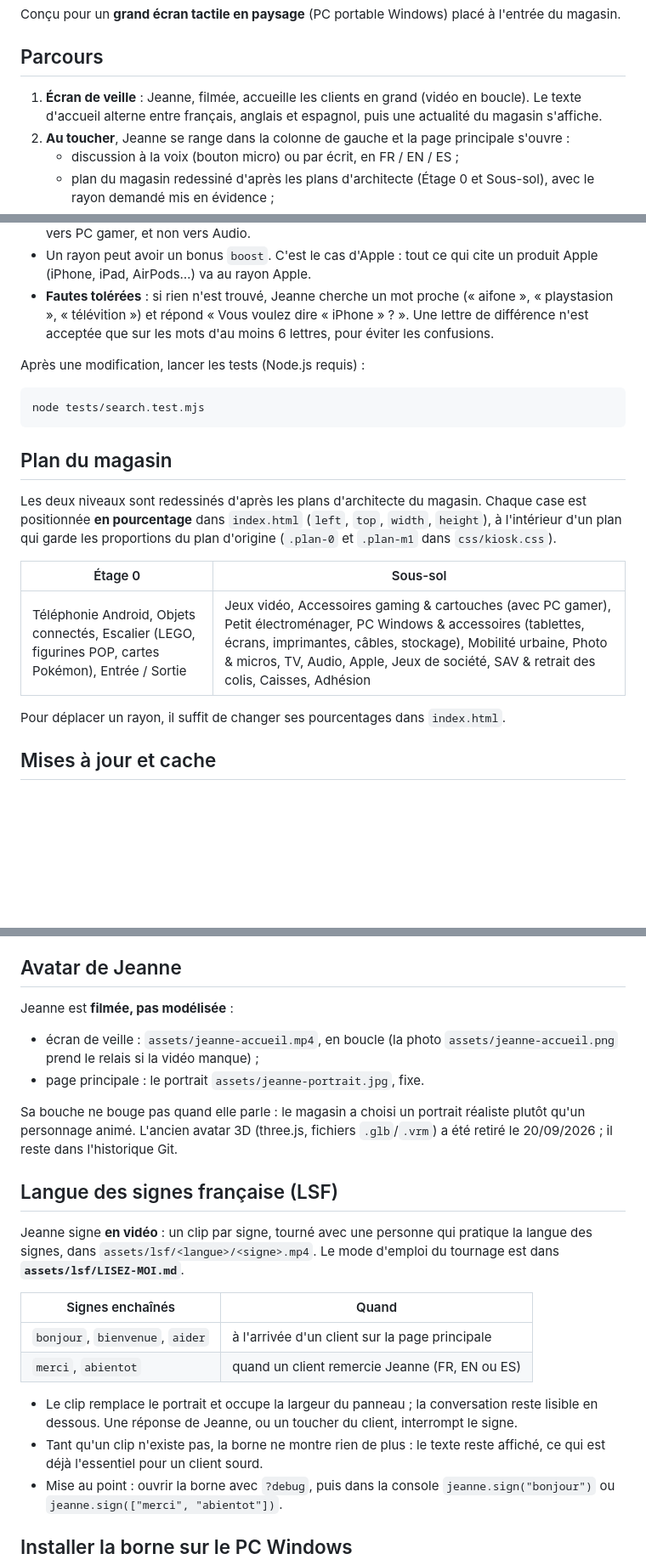
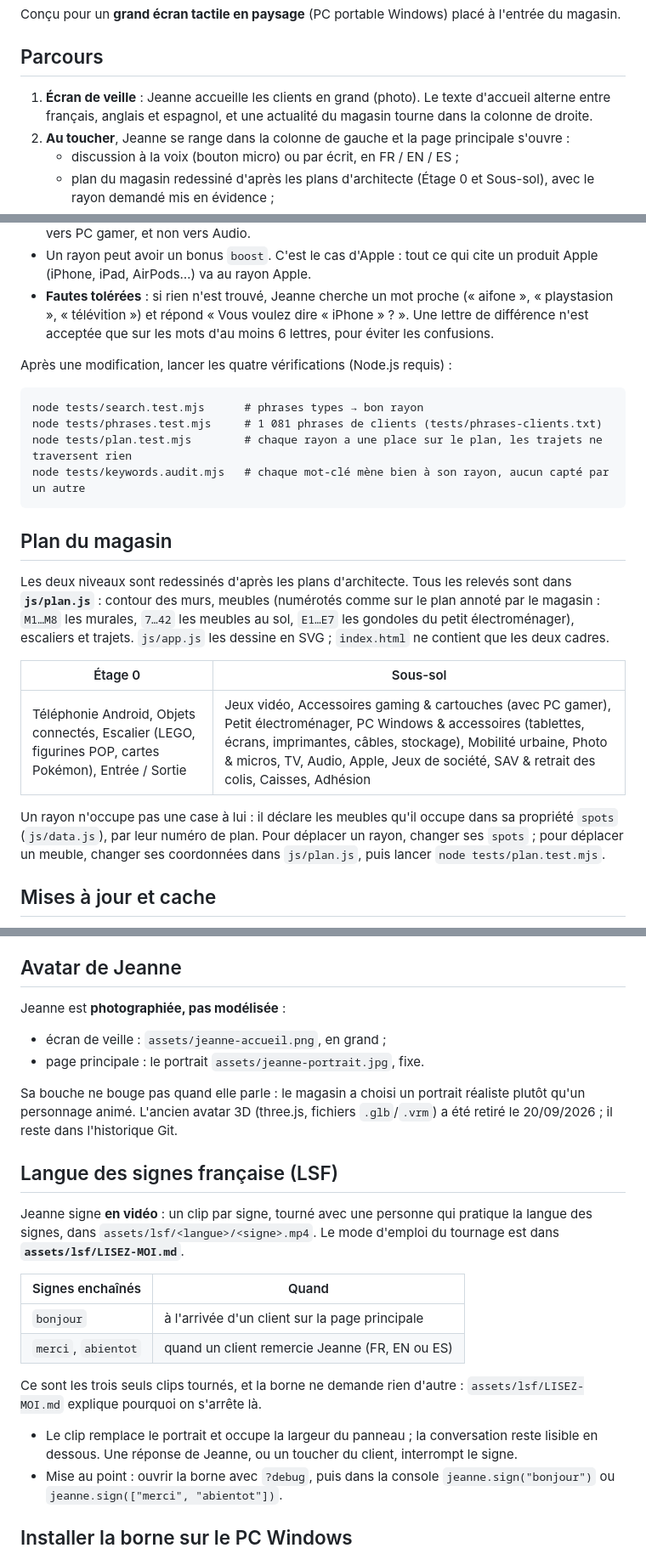
Before and after one commit to GuiBrg17/Fnac-Borne, a Markdown page: README.md, 3 parts joined by grey strips. Shown at 85% size. Drawn GitHub-style; blank space fills up the shorter version.

Commit message:
Le mode d'emploi décrivait une borne qui n'existe plus
Huit passages étaient faux. L'écran de veille montre une photo, pas une vidéo
en boucle, et assets/jeanne-accueil.mp4 n'a jamais existé. Le plan n'est plus
découpé en cases positionnées en pourcentage dans index.html : tout est relevé
dans js/plan.js, et un rayon déclare les meubles qu'il occupe. Il y a quatre
vérifications à lancer, pas une seule. Trois signes sont tournés, pas zéro, et
la borne n'en demande plus cinq. Les voix sont 90 phrases par langue, pas 267
en tout : pour Azure, seul le français compte, soit 6 600 caractères.

Le tableau des fichiers ignorait la moitié du projet : plan.js, alert.js,
report.js, les tests et les outils n'y figuraient pas.

````diff
--- a/README.md
+++ b/README.md
@@ -6,7 +6,7 @@ Conçu pour un **grand écran tactile en paysage** (PC portable Windows) placé
 
 ## Parcours
 
-1. **Écran de veille** : Jeanne, filmée, accueille les clients en grand (vidéo en boucle). Le texte d'accueil alterne entre français, anglais et espagnol, puis une actualité du magasin s'affiche.
+1. **Écran de veille** : Jeanne accueille les clients en grand (photo). Le texte d'accueil alterne entre français, anglais et espagnol, et une actualité du magasin tourne dans la colonne de droite.
 2. **Au toucher**, Jeanne se range dans la colonne de gauche et la page principale s'ouvre :
    - discussion à la voix (bouton micro) ou par écrit, en FR / EN / ES ;
    - plan du magasin redessiné d'après les plans d'architecte (Étage 0 et Sous-sol), avec le rayon demandé mis en évidence ;
@@ -43,21 +49,24 @@ Tout se trouve dans `js/data.js`, section `ZONES`. Chaque rayon a un nom, un dé
 - Un rayon peut avoir un bonus `boost`. C'est le cas d'Apple : tout ce qui cite un produit Apple (iPhone, iPad, AirPods…) va au rayon Apple.
 - **Fautes tolérées** : si rien n'est trouvé, Jeanne cherche un mot proche (« aifone », « playstasion », « télévition ») et répond « Vous voulez dire « iPhone » ? ». Une lettre de différence n'est acceptée que sur les mots d'au moins 6 lettres, pour éviter les confusions.
 
-Après une modification, lancer les tests (Node.js requis) :
+Après une modification, lancer les quatre vérifications (Node.js requis) :
 
 ```
-node tests/search.test.mjs
+node tests/search.test.mjs      # phrases types → bon rayon
+node tests/phrases.test.mjs     # 1 081 phrases de clients (tests/phrases-clients.txt)
+node tests/plan.test.mjs        # chaque rayon a une place sur le plan, les trajets ne traversent rien
+node tests/keywords.audit.mjs   # chaque mot-clé mène bien à son rayon, aucun capté par un autre
 ```
 
 ## Plan du magasin
 
-Les deux niveaux sont redessinés d'après les plans d'architecte du magasin. Chaque case est positionnée **en pourcentage** dans `index.html` (`left`, `top`, `width`, `height`), à l'intérieur d'un plan qui garde les proportions du plan d'origine (`.plan-0` et `.plan-m1` dans `css/kiosk.css`).
+Les deux niveaux sont redessinés d'après les plans d'architecte. Tous les relevés sont dans **`js/plan.js`** : contour des murs, meubles (numérotés comme sur le plan annoté par le magasin : `M1…M8` les murales, `7…42` les meubles au sol, `E1…E7` les gondoles du petit électroménager), escaliers et trajets. `js/app.js` les dessine en SVG ; `index.html` ne contient que les deux cadres.
 
 | Étage 0 | Sous-sol |
 |---|---|
 | Téléphonie Android, Objets connectés, Escalier (LEGO, figurines POP, cartes Pokémon), Entrée / Sortie | Jeux vidéo, Accessoires gaming & cartouches (avec PC gamer), Petit électroménager, PC Windows & accessoires (tablettes, écrans, imprimantes, câbles, stockage), Mobilité urbaine, Photo & micros, TV, Audio, Apple, Jeux de société, SAV & retrait des colis, Caisses, Adhésion |
 
-Pour déplacer un rayon, il suffit de changer ses pourcentages dans `index.html`.
+Un rayon n'occupe pas une case à lui : il déclare les meubles qu'il occupe dans sa propriété `spots` (`js/data.js`), par leur numéro de plan. Pour déplacer un rayon, changer ses `spots` ; pour déplacer un meuble, changer ses coordonnées dans `js/plan.js`, puis lancer `node tests/plan.test.mjs`.
 
 ## Mises à jour et cache
 
@@ -78,10 +87,9 @@ Modifier `js/news.js`. Chaque actualité comporte un titre, un texte court, une
 
 ## Avatar de Jeanne
 
-Jeanne est **filmée, pas modélisée** :
+Jeanne est **photographiée, pas modélisée** :
 
-- écran de veille : `assets/jeanne-accueil.mp4`, en boucle (la photo
-  `assets/jeanne-accueil.png` prend le relais si la vidéo manque) ;
+- écran de veille : `assets/jeanne-accueil.png`, en grand ;
 - page principale : le portrait `assets/jeanne-portrait.jpg`, fixe.
 
 Sa bouche ne bouge pas quand elle parle : le magasin a choisi un portrait
@@ -96,14 +104,15 @@ Le mode d'emploi du tournage est dans **`assets/lsf/LISEZ-MOI.md`**.
 
 | Signes enchaînés | Quand |
 |---|---|
-| `bonjour`, `bienvenue`, `aider` | à l'arrivée d'un client sur la page principale |
+| `bonjour` | à l'arrivée d'un client sur la page principale |
 | `merci`, `abientot` | quand un client remercie Jeanne (FR, EN ou ES) |
+
+Ce sont les trois seuls clips tournés, et la borne ne demande rien d'autre :
+`assets/lsf/LISEZ-MOI.md` explique pourquoi on s'arrête là.
 
 - Le clip remplace le portrait et occupe la largeur du panneau ; la
   conversation reste lisible en dessous. Une réponse de Jeanne, ou un toucher
   du client, interrompt le signe.
-- Tant qu'un clip n'existe pas, la borne ne montre rien de plus : le texte
-  reste affiché, ce qui est déjà l'essentiel pour un client sourd.
 - Mise au point : ouvrir la borne avec `?debug`, puis dans la console
   `jeanne.sign("bonjour")` ou `jeanne.sign(["merci", "abientot"])`.
 
````
Also changed, not shown: other parts of README.md (+9 -3 lines).
